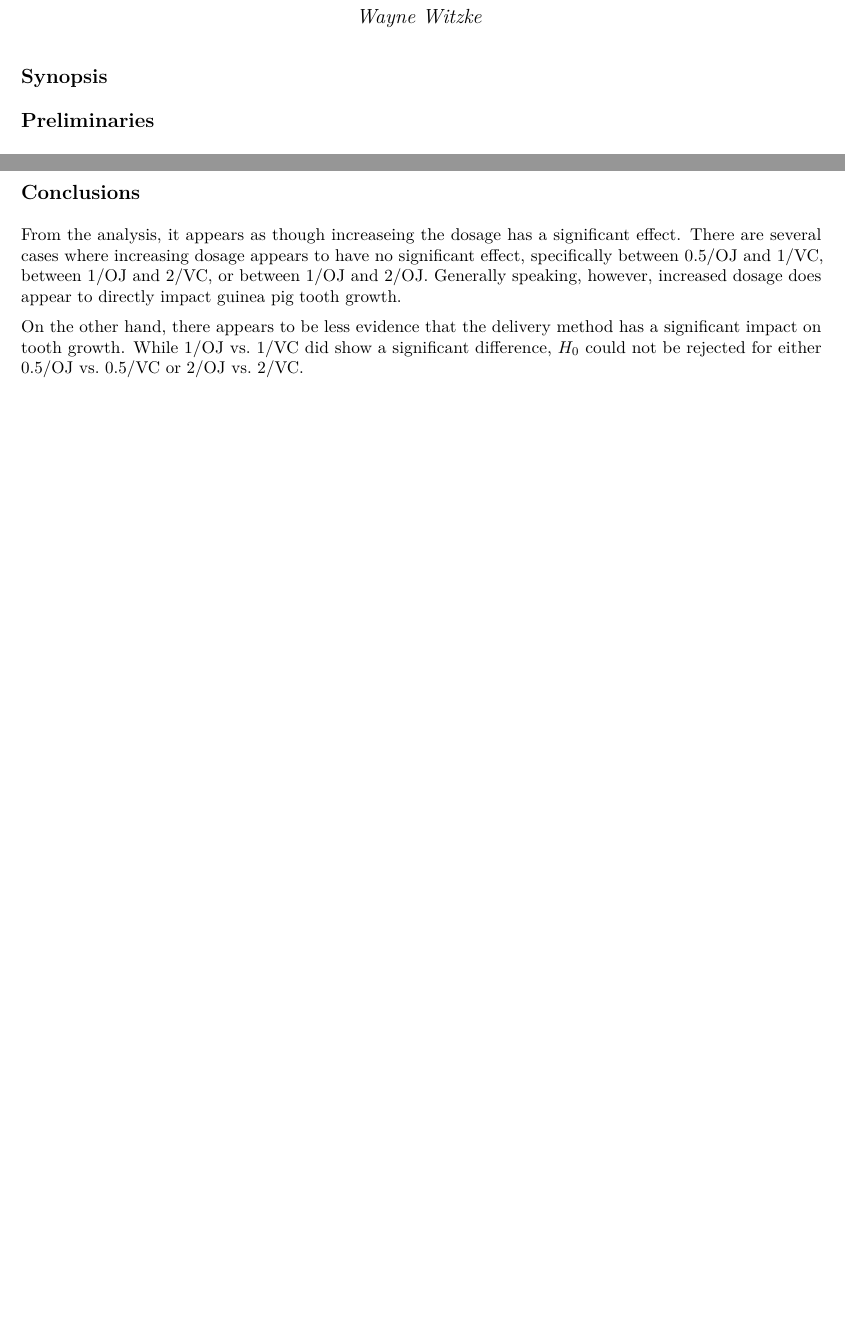
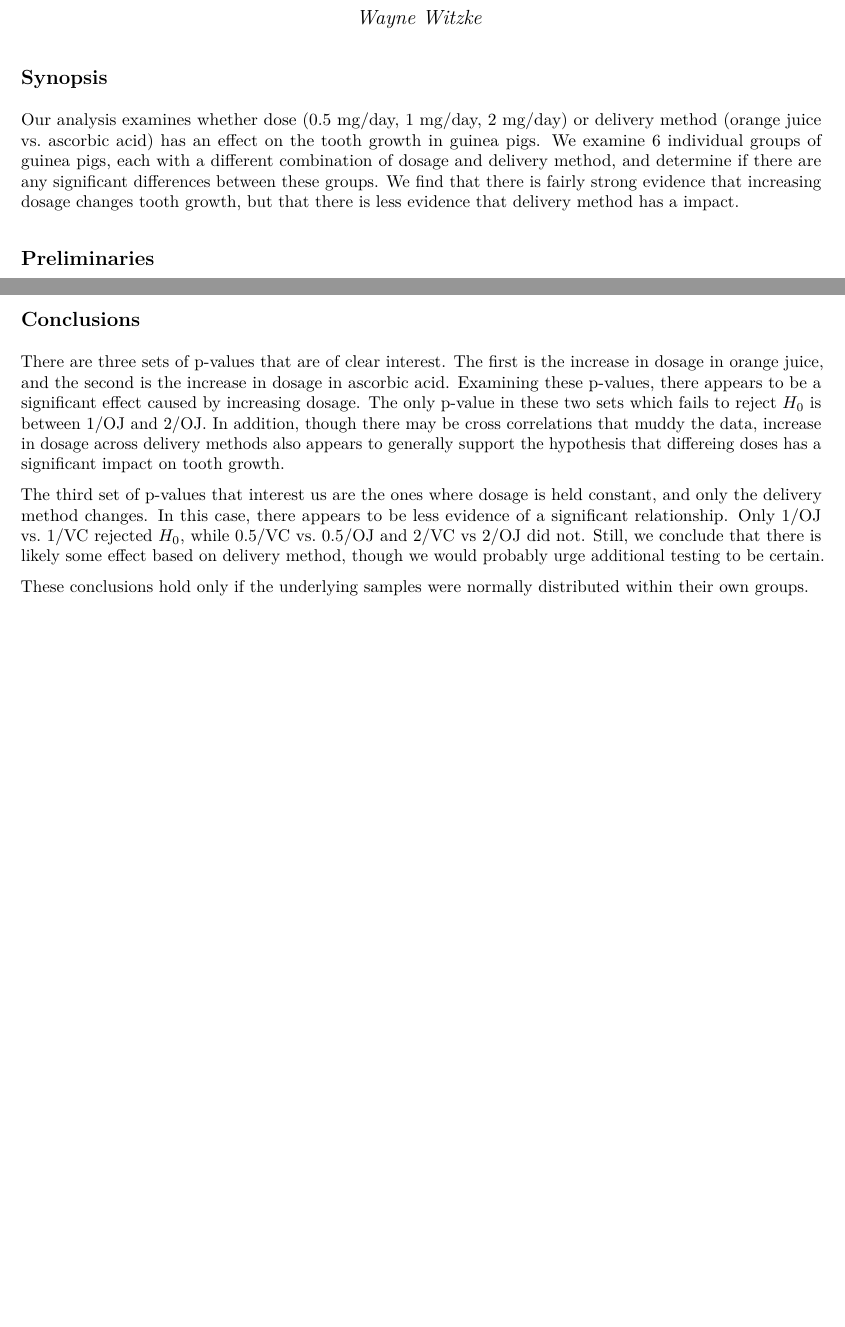
Before and after one commit to wwitzke/StatInf_Assignment1, an R Markdown document (ToothGrowthAnalysis.Rmd): two parts of pages 1 and 3 of 5, joined at a grey line, cut so that both start at the same text, the shorter picture padded with empty space. The pictures show the output file ToothGrowthAnalysis.pdf that the author committed with the source.

Commit message:
Fixing some typos and misspellings

```diff
--- a/ToothGrowthAnalysis.Rmd
+++ b/ToothGrowthAnalysis.Rmd
@@ -7,6 +7,13 @@ output: pdf_document
 ---
 
 ## Synopsis
+Our analysis examines whether dose (0.5 mg/day, 1 mg/day, 2 mg/day) or delivery
+method (orange juice vs. ascorbic acid) has an effect on the tooth growth in
+guinea pigs. We examine 6 individual groups of guinea pigs, each with a
+different combination of dosage and delivery method, and determine if there are
+any significant differences between these groups. We find that there is fairly
+strong evidence that increasing dosage changes tooth growth, but that there is
+less evidence that delivery method has a impact.
 
 ## Preliminaries
 
@@ -113,19 +120,26 @@ TG$group = with(TG, interaction( dose, supp ) );
 \egroup
 \end{center}
 
-\newpage
 ## Conclusions
 
-From the analysis, it appears as though increaseing the dosage has a
-significant effect. There are several cases where increasing dosage appears to
-have no significant effect, specifically between 0.5/OJ and 1/VC, between 1/OJ
-and 2/VC, or between 1/OJ and 2/OJ. Generally speaking, however, increased
-dosage does appear to directly impact guinea pig tooth growth.
+There are three sets of p-values that are of clear interest. The first is the
+increase in dosage in orange juice, and the second is the increase in dosage
+in ascorbic acid. Examining these p-values, there appears to be a significant
+effect caused by increasing dosage. The only p-value in these two sets which
+fails to reject $H_0$ is between 1/OJ and 2/OJ. In addition, though there may
+be cross correlations that muddy the data, increase in dosage across delivery
+methods also appears to generally support the hypothesis that differeing doses
+has a significant impact on tooth growth.
 
-On the other hand, there appears to be less evidence that the delivery method
-has a significant impact on tooth growth. While 1/OJ vs. 1/VC did show a
-significant difference, $H_0$ could not be rejected for either 0.5/OJ vs.
-0.5/VC or 2/OJ vs. 2/VC.
+The third set of p-values that interest us are the ones where dosage is held
+constant, and only the delivery method changes. In this case, there appears to
+be less evidence of a significant relationship. Only 1/OJ vs. 1/VC rejected
+$H_0$, while 0.5/VC vs. 0.5/OJ and 2/VC vs 2/OJ did not. Still, we conclude
+that there is likely some effect based on delivery method, though we would
+probably urge additional testing to be certain.
+
+These conclusions hold only if the underlying samples were normally distributed
+within their own groups.
 
 \newpage
 ## Appendix
```
Also changed, not shown: ExponentialDistributionAnalysis.Rmd (+1 -1 lines), ExponentialDistributionAnalysis.pdf, ToothGrowthAnalysis.pdf, ToothGrowthAnalysis.Rmd (10 more changed lines).
